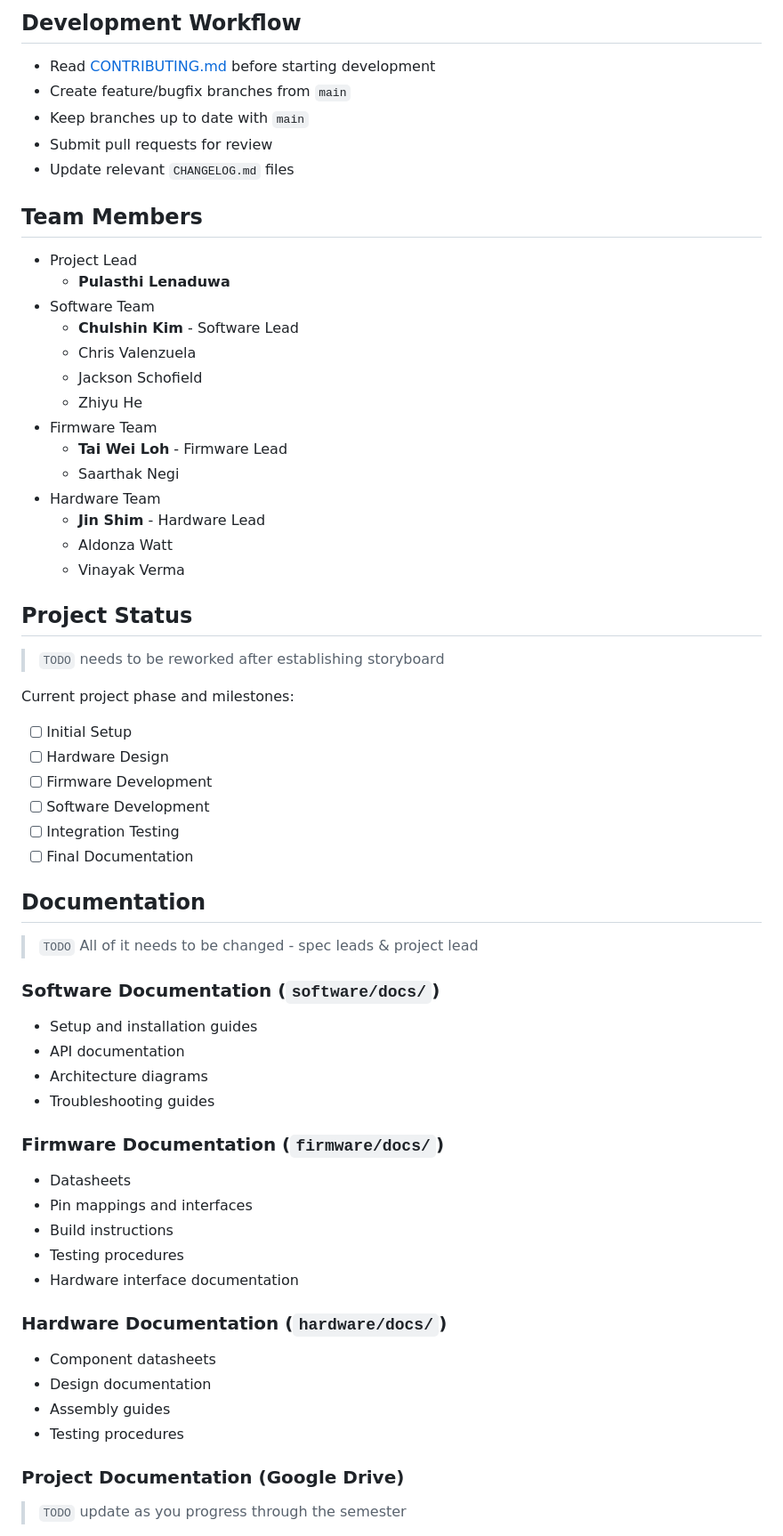
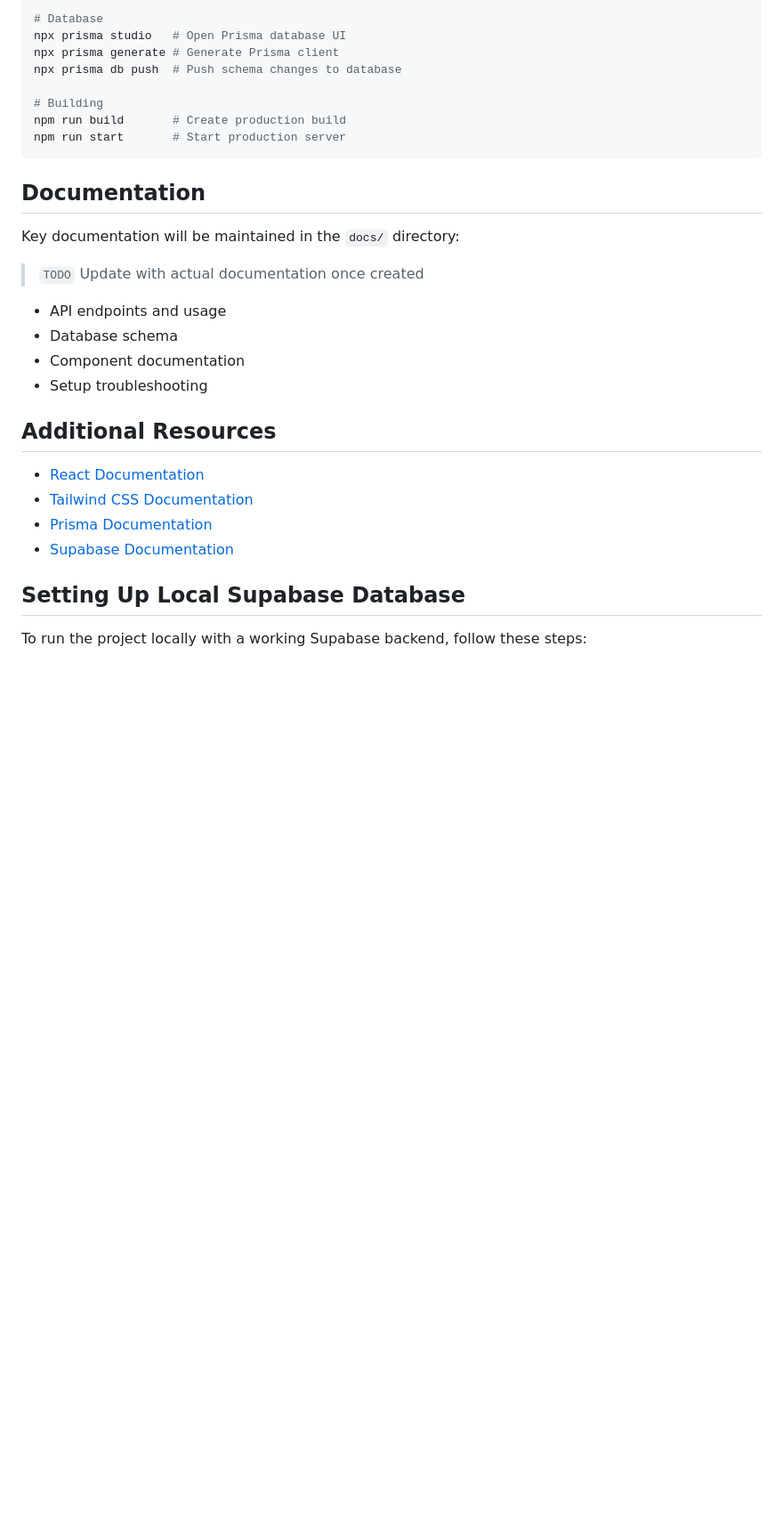
Before and after one commit to jtiz-gh/Capstone-project-2026, a Markdown page: README.md, the part around the change printed below. Shown: that part at 89% size. Rendered like a GitHub page; blank space fills up the shorter version.

````diff
--- a/README.md
+++ b/README.md
@@ -38,59 +74,29 @@ Project brief can be found [here](https://docs.google.com/document/d/1vH7OvMVSJt
 
-## Development Workflow
-- Read [CONTRIBUTING.md](CONTRIBUTING.md) before starting development
-- Create feature/bugfix branches from `main`
-- Keep branches up to date with `main`
-- Submit pull requests for review
-- Update relevant `CHANGELOG.md` files
+# Database
+npx prisma studio   # Open Prisma database UI
+npx prisma generate # Generate Prisma client
+npx prisma db push  # Push schema changes to database
 
-## Team Members
-- Project Lead
-  - **Pulasthi Lenaduwa**
-- Software Team
-  - **Chulshin Kim** - Software Lead
-  - Chris Valenzuela
-  - Jackson Schofield
-  - Zhiyu He
-- Firmware Team
-  - **Tai Wei Loh** - Firmware Lead
-  - Saarthak Negi
-- Hardware Team
-  - **Jin Shim** - Hardware Lead
-  - Aldonza Watt
-  - Vinayak Verma
-
-## Project Status
-> `TODO` needs to be reworked after establishing storyboard
-
-Current project phase and milestones:
-- [ ] Initial Setup
-- [ ] Hardware Design
-- [ ] Firmware Development
-- [ ] Software Development
-- [ ] Integration Testing
-- [ ] Final Documentation
+# Building
+npm run build       # Create production build
+npm run start       # Start production server
+```
 
 ## Documentation
-> `TODO` All of it needs to be changed - spec leads & project lead
-### Software Documentation (`software/docs/`)
-- Setup and installation guides
-- API documentation
-- Architecture diagrams
-- Troubleshooting guides
+Key documentation will be maintained in the `docs/` directory:
+> `TODO` Update with actual documentation once created
+- API endpoints and usage
+- Database schema
+- Component documentation
+- Setup troubleshooting
 
-### Firmware Documentation (`firmware/docs/`)
-- Datasheets
-- Pin mappings and interfaces
-- Build instructions
-- Testing procedures
-- Hardware interface documentation
+## Additional Resources
+- [React Documentation](https://react.dev/)
+- [Tailwind CSS Documentation](https://tailwindcss.com/docs)
+- [Prisma Documentation](https://www.prisma.io/docs)
+- [Supabase Documentation](https://supabase.com/docs)
 
-### Hardware Documentation (`hardware/docs/`)
-- Component datasheets
-- Design documentation
-- Assembly guides
-- Testing procedures
+## Setting Up Local Supabase Database
 
-### Project Documentation (Google Drive)
-> `TODO` update as you progress through the semester
+To run the project locally with a working Supabase backend, follow these steps:
 
````
Also changed, not shown: other parts of README.md (+108 -39 lines).
